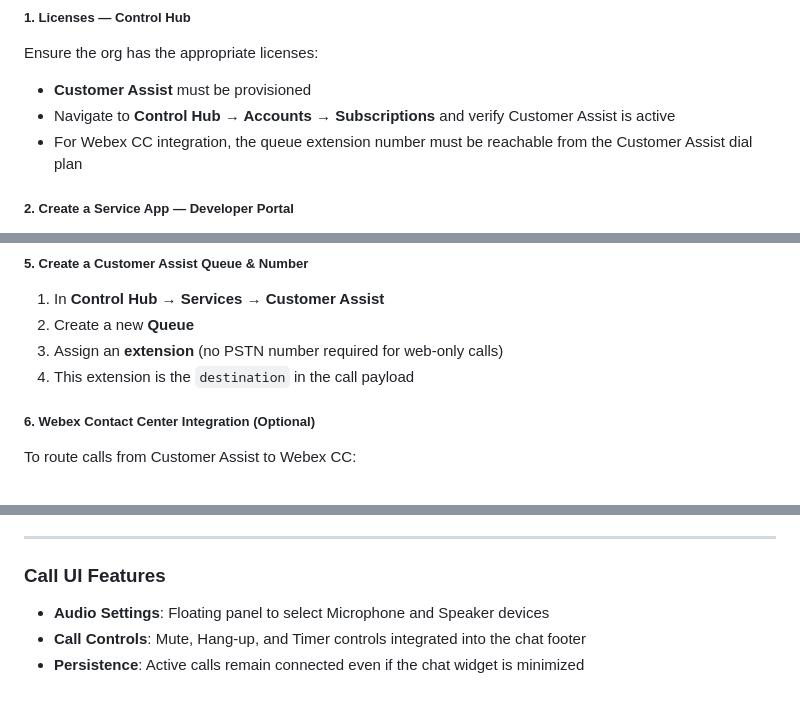
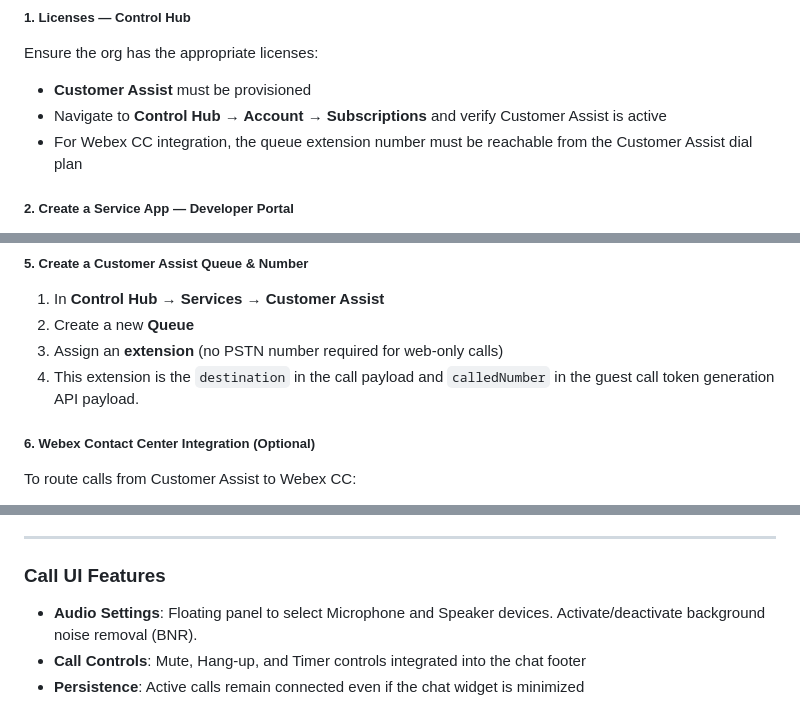
Before and after one commit to JardaMartan/webexconnect-webchat, a Markdown page: README.md, 3 parts joined by grey strips. Drawn GitHub-style.

Commit message:
docs: minor doc fixes - navigation path, calledNumber clarification, BNR feature

```diff
--- a/README.md
+++ b/README.md
@@ -99,7 +99,7 @@ Guest Calling uses the [Webex Guest Issuer API](https://developer.webex.com/docs
 ##### 1. Licenses — Control Hub
 Ensure the org has the appropriate licenses:
 - **Customer Assist** must be provisioned
-- Navigate to **Control Hub → Accounts → Subscriptions** and verify Customer Assist is active
+- Navigate to **Control Hub → Account → Subscriptions** and verify Customer Assist is active
 - For Webex CC integration, the queue extension number must be reachable from the Customer Assist dial plan
 
 ##### 2. Create a Service App — Developer Portal
@@ -130,7 +130,7 @@ Ensure the org has the appropriate licenses:
 1. In **Control Hub → Services → Customer Assist**
 2. Create a new **Queue**
 3. Assign an **extension** (no PSTN number required for web-only calls)
-4. This extension is the `destination` in the call payload
+4. This extension is the `destination` in the call payload and `calledNumber` in the guest call token generation API payload.
 
 ##### 6. Webex Contact Center Integration (Optional)
 To route calls from Customer Assist to Webex CC:
@@ -210,6 +210,6 @@ For deployments where the end user has a Webex Calling account, the access token
 ---
 
 ### Call UI Features
-- **Audio Settings**: Floating panel to select Microphone and Speaker devices
+- **Audio Settings**: Floating panel to select Microphone and Speaker devices. Activate/deactivate background noise removal (BNR).
 - **Call Controls**: Mute, Hang-up, and Timer controls integrated into the chat footer
 - **Persistence**: Active calls remain connected even if the chat widget is minimized
```
